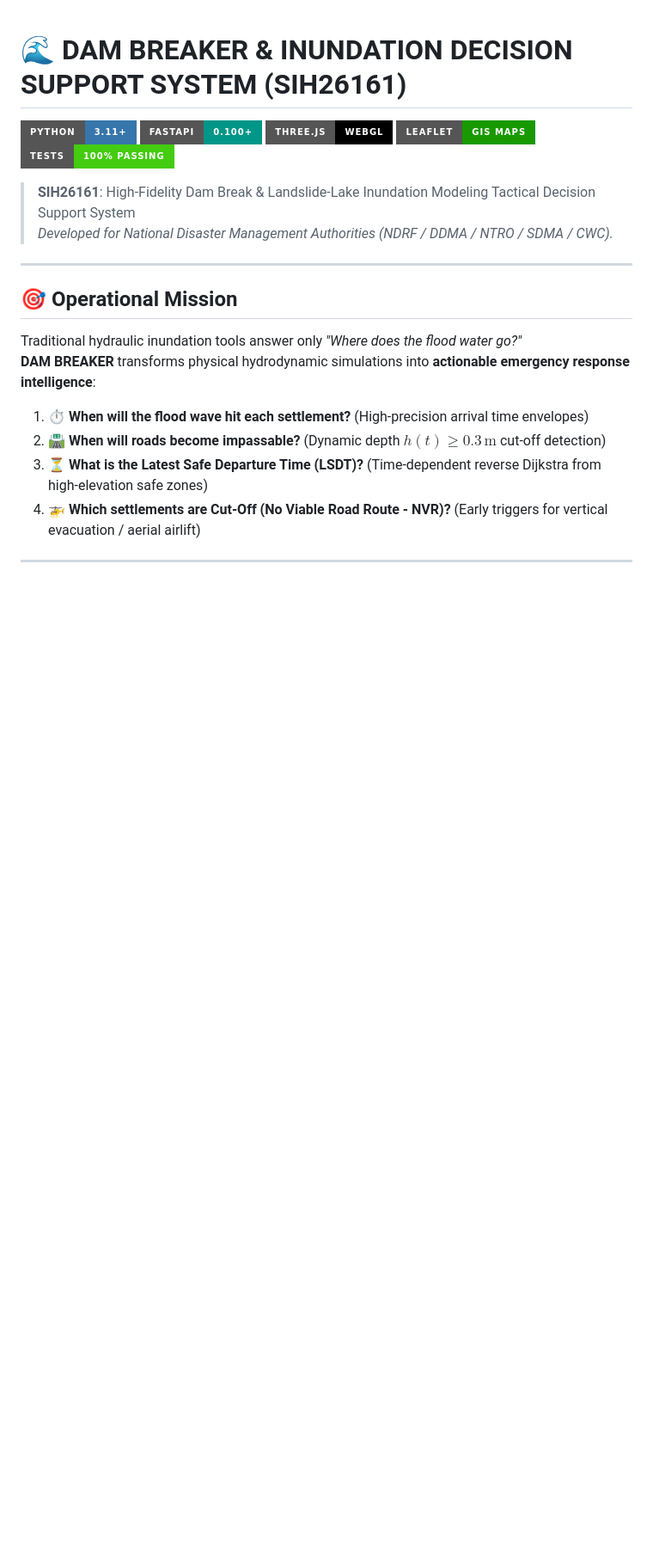
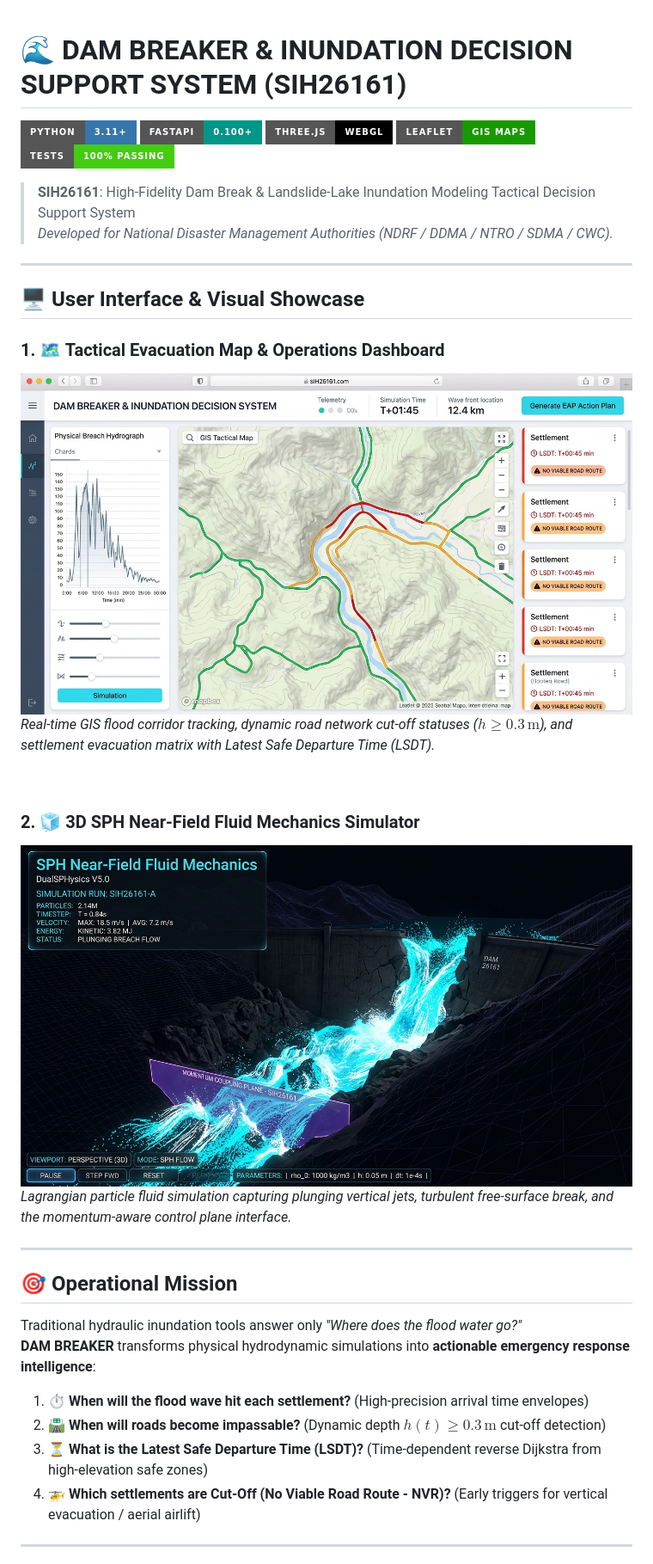
Before and after one commit to meAMANgit/-DAM-BREAKER-INUNDATION-DECISION-SYSTEM, a Markdown page: README.md, the part around the change. Shown at 86% size. GitHub-like rendering; pictures changed too: docs/screenshots/dashboard_tactical_map.jpg (added), docs/screenshots/sph_3d_physics.jpg (added); badges without logos; blank space fills up the shorter version.

Commit message:
docs: add UI dashboard & 3D SPH simulation screenshots to README

```diff
--- a/README.md
+++ b/README.md
@@ -8,6 +8,20 @@
 
 > **SIH26161**: High-Fidelity Dam Break & Landslide-Lake Inundation Modeling Tactical Decision Support System
 > *Developed for National Disaster Management Authorities (NDRF / DDMA / NTRO / SDMA / CWC).*
+
+---
+
+## 🖥️ User Interface & Visual Showcase
+
+### 1. 🗺️ Tactical Evacuation Map & Operations Dashboard
+![Tactical Inundation Dashboard](docs/screenshots/dashboard_tactical_map.jpg)
+*Real-time GIS flood corridor tracking, dynamic road network cut-off statuses ($h \ge 0.3\,\text{m}$), and settlement evacuation matrix with Latest Safe Departure Time (LSDT).*
+
+<br>
+
+### 2. 🧊 3D SPH Near-Field Fluid Mechanics Simulator
+![3D SPH Physics Simulation](docs/screenshots/sph_3d_physics.jpg)
+*Lagrangian particle fluid simulation capturing plunging vertical jets, turbulent free-surface break, and the momentum-aware control plane interface.*
 
 ---
 
```
